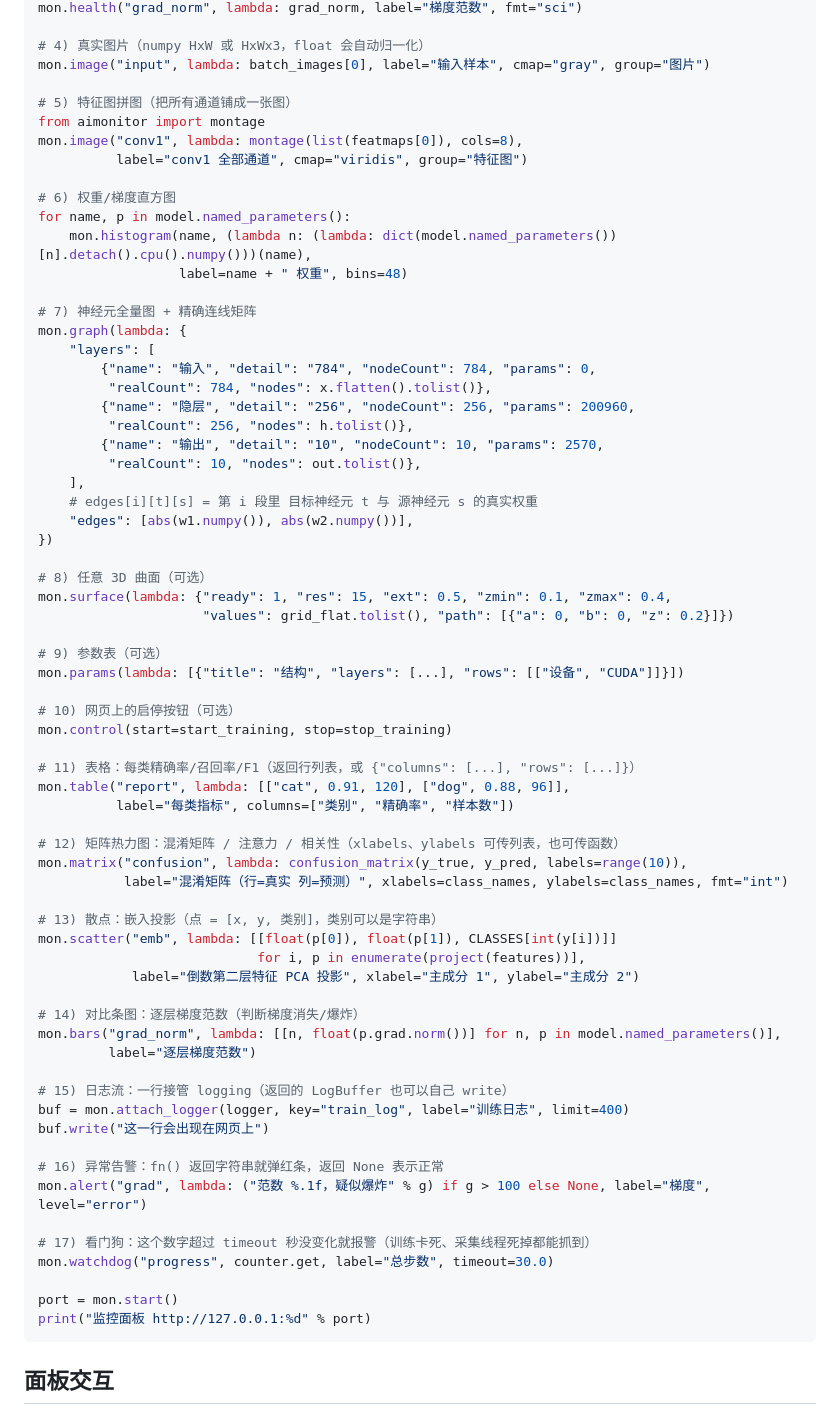
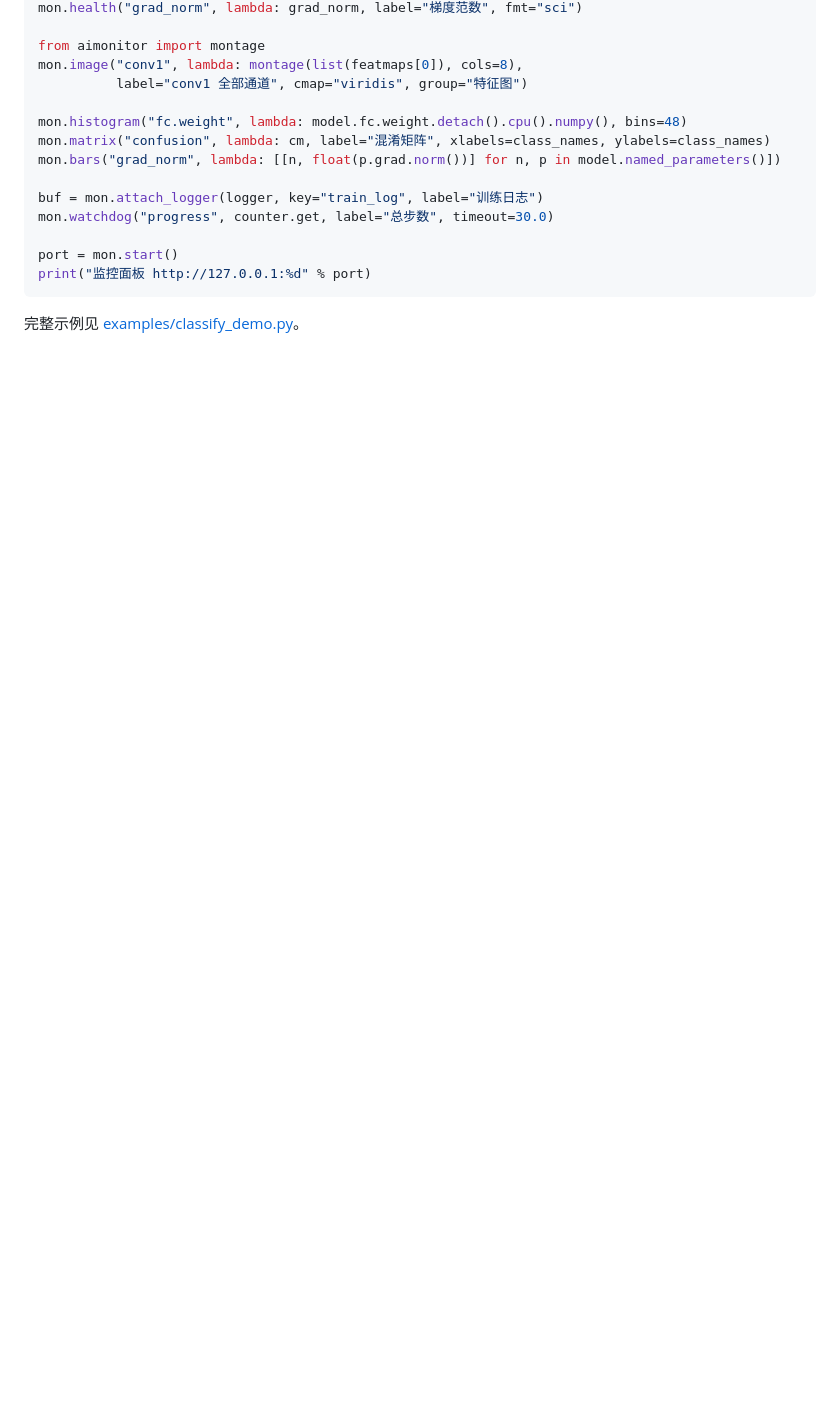
Before and after one commit to ccbda3/tank-trouble-rl, a Markdown page: README.md, the part around one of its changes. Rendered like a GitHub page; blank space fills up the shorter version.

````diff
--- a/README.md
+++ b/README.md
@@ -78,72 +163,19 @@ mon.metric("acc",  lambda: acc,        label="准确率", fmt="pct")
 mon.health("grad_norm", lambda: grad_norm, label="梯度范数", fmt="sci")
 
-# 4) 真实图片（numpy HxW 或 HxWx3，float 会自动归一化）
-mon.image("input", lambda: batch_images[0], label="输入样本", cmap="gray", group="图片")
-
-# 5) 特征图拼图（把所有通道铺成一张图）
 from aimonitor import montage
 mon.image("conv1", lambda: montage(list(featmaps[0]), cols=8),
           label="conv1 全部通道", cmap="viridis", group="特征图")
 
-# 6) 权重/梯度直方图
-for name, p in model.named_parameters():
-    mon.histogram(name, (lambda n: (lambda: dict(model.named_parameters())[n].detach().cpu().numpy()))(name),
-                  label=name + " 权重", bins=48)
+mon.histogram("fc.weight", lambda: model.fc.weight.detach().cpu().numpy(), bins=48)
+mon.matrix("confusion", lambda: cm, label="混淆矩阵", xlabels=class_names, ylabels=class_names)
+mon.bars("grad_norm", lambda: [[n, float(p.grad.norm())] for n, p in model.named_parameters()])
 
-# 7) 神经元全量图 + 精确连线矩阵
-mon.graph(lambda: {
-    "layers": [
-        {"name": "输入", "detail": "784", "nodeCount": 784, "params": 0,
-         "realCount": 784, "nodes": x.flatten().tolist()},
-        {"name": "隐层", "detail": "256", "nodeCount": 256, "params": 200960,
-         "realCount": 256, "nodes": h.tolist()},
-        {"name": "输出", "detail": "10", "nodeCount": 10, "params": 2570,
-         "realCount": 10, "nodes": out.tolist()},
-    ],
-    # edges[i][t][s] = 第 i 段里 目标神经元 t 与 源神经元 s 的真实权重
-    "edges": [abs(w1.numpy()), abs(w2.numpy())],
-})
-
-# 8) 任意 3D 曲面（可选）
-mon.surface(lambda: {"ready": 1, "res": 15, "ext": 0.5, "zmin": 0.1, "zmax": 0.4,
-                     "values": grid_flat.tolist(), "path": [{"a": 0, "b": 0, "z": 0.2}]})
-
-# 9) 参数表（可选）
-mon.params(lambda: [{"title": "结构", "layers": [...], "rows": [["设备", "CUDA"]]}])
-
-# 10) 网页上的启停按钮（可选）
-mon.control(start=start_training, stop=stop_training)
-
-# 11) 表格：每类精确率/召回率/F1（返回行列表，或 {"columns": [...], "rows": [...]}）
-mon.table("report", lambda: [["cat", 0.91, 120], ["dog", 0.88, 96]],
-          label="每类指标", columns=["类别", "精确率", "样本数"])
-
-# 12) 矩阵热力图：混淆矩阵 / 注意力 / 相关性（xlabels、ylabels 可传列表，也可传函数）
-mon.matrix("confusion", lambda: confusion_matrix(y_true, y_pred, labels=range(10)),
-           label="混淆矩阵（行=真实 列=预测）", xlabels=class_names, ylabels=class_names, fmt="int")
-
-# 13) 散点：嵌入投影（点 = [x, y, 类别]，类别可以是字符串）
-mon.scatter("emb", lambda: [[float(p[0]), float(p[1]), CLASSES[int(y[i])]]
-                            for i, p in enumerate(project(features))],
-            label="倒数第二层特征 PCA 投影", xlabel="主成分 1", ylabel="主成分 2")
-
-# 14) 对比条图：逐层梯度范数（判断梯度消失/爆炸）
-mon.bars("grad_norm", lambda: [[n, float(p.grad.norm())] for n, p in model.named_parameters()],
-         label="逐层梯度范数")
-
-# 15) 日志流：一行接管 logging（返回的 LogBuffer 也可以自己 write）
-buf = mon.attach_logger(logger, key="train_log", label="训练日志", limit=400)
-buf.write("这一行会出现在网页上")
-
-# 16) 异常告警：fn() 返回字符串就弹红条，返回 None 表示正常
-mon.alert("grad", lambda: ("范数 %.1f，疑似爆炸" % g) if g > 100 else None, label="梯度", level="error")
-
-# 17) 看门狗：这个数字超过 timeout 秒没变化就报警（训练卡死、采集线程死掉都能抓到）
+buf = mon.attach_logger(logger, key="train_log", label="训练日志")
 mon.watchdog("progress", counter.get, label="总步数", timeout=30.0)
 
 port = mon.start()
 print("监控面板 http://127.0.0.1:%d" % port)
 ```
 
-## 面板交互
+完整示例见 [examples/classify_demo.py](examples/classify_demo.py)。
 
````
Also changed, not shown: other parts of README.md (+256 -151 lines).
